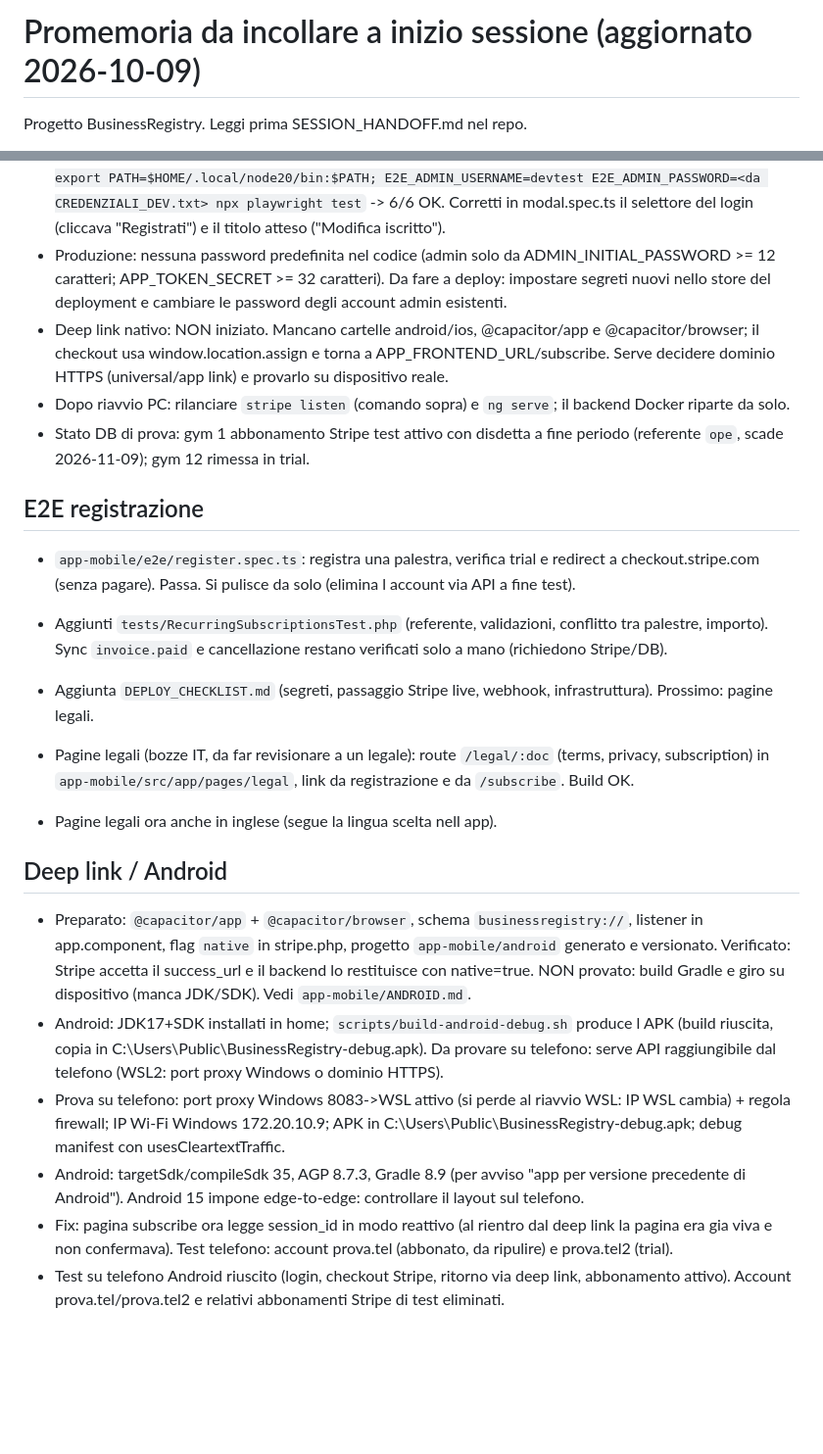
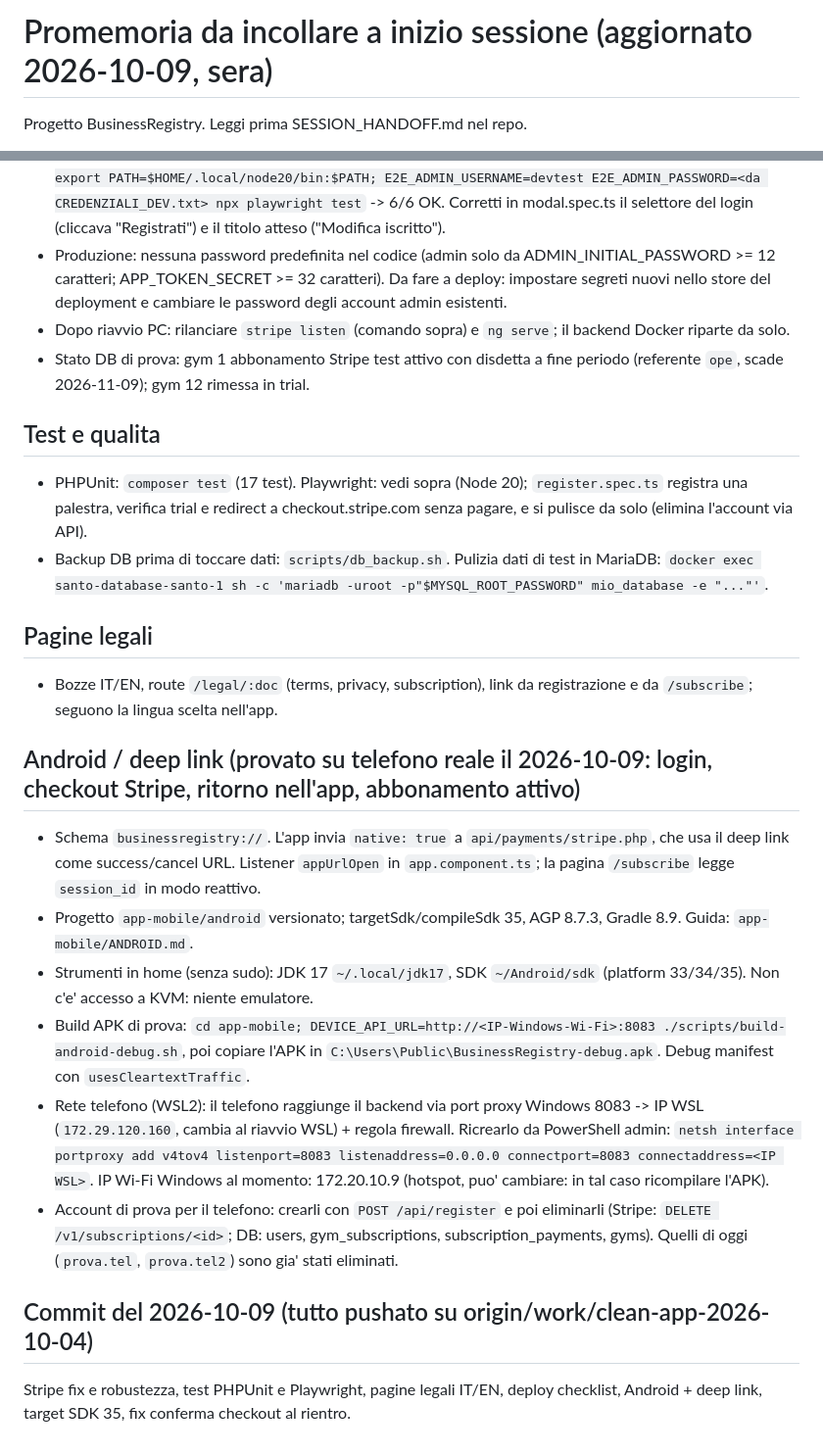
Before and after one commit to santocimo/mio-primo-devops, a Markdown page: RIPRENDI_QUI.md, 2 parts joined by grey strips. Shown at 98% size. GitHub-like rendering; blank space fills up the shorter version.

Commit message:
Reorganize RIPRENDI_QUI with todo list and Android/test notes
Co-authored-by: Copilot <223556219+Copilot@users.noreply.github.com>

```diff
--- a/RIPRENDI_QUI.md
+++ b/RIPRENDI_QUI.md
@@ -1,4 +1,4 @@
-# Promemoria da incollare a inizio sessione (aggiornato 2026-10-09)
+# Promemoria da incollare a inizio sessione (aggiornato 2026-10-09, sera)
 
 Progetto BusinessRegistry. Leggi prima SESSION_HANDOFF.md nel repo.
 
@@ -27,25 +35,23 @@ Progetto BusinessRegistry. Leggi prima SESSION_HANDOFF.md nel repo.
 - PayPal: RIMANDATO su richiesta (2026-10-09). Per la sandbox basta un login su developer.paypal.com (non serve account Business reale): Apps & Credentials > Sandbox > Create App (Merchant), poi Client ID/Secret nel .env (PAYPAL_CLIENT_ID, PAYPAL_CLIENT_SECRET, PAYPAL_MODE=sandbox), creare piani mensile/annuale (PAYPAL_PLAN_MONTHLY_ID/PAYPAL_PLAN_YEARLY_ID) e webhook (PAYPAL_WEBHOOK_ID, serve URL HTTPS raggiungibile).
 - Playwright (2026-10-09): Node 20 installato in ~/.local/node20 (nessun sudo). Esecuzione: `cd app-mobile; export PATH=$HOME/.local/node20/bin:$PATH; E2E_ADMIN_USERNAME=devtest E2E_ADMIN_PASSWORD=<da CREDENZIALI_DEV.txt> npx playwright test` -> 6/6 OK. Corretti in modal.spec.ts il selettore del login (cliccava "Registrati") e il titolo atteso ("Modifica iscritto").
 - Produzione: nessuna password predefinita nel codice (admin solo da ADMIN_INITIAL_PASSWORD >= 12 caratteri; APP_TOKEN_SECRET >= 32 caratteri). Da fare a deploy: impostare segreti nuovi nello store del deployment e cambiare le password degli account admin esistenti.
-- Deep link nativo: NON iniziato. Mancano cartelle android/ios, @capacitor/app e @capacitor/browser; il checkout usa window.location.assign e torna a APP_FRONTEND_URL/subscribe. Serve decidere dominio HTTPS (universal/app link) e provarlo su dispositivo reale.
 - Dopo riavvio PC: rilanciare `stripe listen` (comando sopra) e `ng serve`; il backend Docker riparte da solo.
 - Stato DB di prova: gym 1 abbonamento Stripe test attivo con disdetta a fine periodo (referente `ope`, scade 2026-11-09); gym 12 rimessa in trial.
 
+## Test e qualita
+- PHPUnit: `composer test` (17 test). Playwright: vedi sopra (Node 20); `register.spec.ts` registra una palestra, verifica trial e redirect a checkout.stripe.com senza pagare, e si pulisce da solo (elimina l'account via API).
+- Backup DB prima di toccare dati: `scripts/db_backup.sh`. Pulizia dati di test in MariaDB: `docker exec santo-database-santo-1 sh -c 'mariadb -uroot -p"$MYSQL_ROOT_PASSWORD" mio_database -e "..."'`.
 
-## E2E registrazione
-- `app-mobile/e2e/register.spec.ts`: registra una palestra, verifica trial e redirect a checkout.stripe.com (senza pagare). Passa. Si pulisce da solo (elimina l account via API a fine test).
+## Pagine legali
+- Bozze IT/EN, route `/legal/:doc` (terms, privacy, subscription), link da registrazione e da `/subscribe`; seguono la lingua scelta nell'app.
 
-- Aggiunti `tests/RecurringSubscriptionsTest.php` (referente, validazioni, conflitto tra palestre, importo). Sync `invoice.paid` e cancellazione restano verificati solo a mano (richiedono Stripe/DB).
+## Android / deep link (provato su telefono reale il 2026-10-09: login, checkout Stripe, ritorno nell'app, abbonamento attivo)
+- Schema `businessregistry://`. L'app invia `native: true` a `api/payments/stripe.php`, che usa il deep link come success/cancel URL. Listener `appUrlOpen` in `app.component.ts`; la pagina `/subscribe` legge `session_id` in modo reattivo.
+- Progetto `app-mobile/android` versionato; targetSdk/compileSdk 35, AGP 8.7.3, Gradle 8.9. Guida: `app-mobile/ANDROID.md`.
+- Strumenti in home (senza sudo): JDK 17 `~/.local/jdk17`, SDK `~/Android/sdk` (platform 33/34/35). Non c'e' accesso a KVM: niente emulatore.
+- Build APK di prova: `cd app-mobile; DEVICE_API_URL=http://<IP-Windows-Wi-Fi>:8083 ./scripts/build-android-debug.sh`, poi copiare l'APK in `C:\Users\Public\BusinessRegistry-debug.apk`. Debug manifest con `usesCleartextTraffic`.
+- Rete telefono (WSL2): il telefono raggiunge il backend via port proxy Windows 8083 -> IP WSL (`172.29.120.160`, cambia al riavvio WSL) + regola firewall. Ricrearlo da PowerShell admin: `netsh interface portproxy add v4tov4 listenport=8083 listenaddress=0.0.0.0 connectport=8083 connectaddress=<IP WSL>`. IP Wi-Fi Windows al momento: 172.20.10.9 (hotspot, puo' cambiare: in tal caso ricompilare l'APK).
+- Account di prova per il telefono: crearli con `POST /api/register` e poi eliminarli (Stripe: `DELETE /v1/subscriptions/<id>`; DB: users, gym_subscriptions, subscription_payments, gyms). Quelli di oggi (`prova.tel`, `prova.tel2`) sono gia' stati eliminati.
 
-- Aggiunta `DEPLOY_CHECKLIST.md` (segreti, passaggio Stripe live, webhook, infrastruttura). Prossimo: pagine legali.
-
-- Pagine legali (bozze IT, da far revisionare a un legale): route `/legal/:doc` (terms, privacy, subscription) in `app-mobile/src/app/pages/legal`, link da registrazione e da `/subscribe`. Build OK.
-- Pagine legali ora anche in inglese (segue la lingua scelta nell app).
-
-## Deep link / Android
-- Preparato: `@capacitor/app` + `@capacitor/browser`, schema `businessregistry://`, listener in app.component, flag `native` in stripe.php, progetto `app-mobile/android` generato e versionato. Verificato: Stripe accetta il success_url e il backend lo restituisce con native=true. NON provato: build Gradle e giro su dispositivo (manca JDK/SDK). Vedi `app-mobile/ANDROID.md`.
-- Android: JDK17+SDK installati in home; `scripts/build-android-debug.sh` produce l APK (build riuscita, copia in C:\Users\Public\BusinessRegistry-debug.apk). Da provare su telefono: serve API raggiungibile dal telefono (WSL2: port proxy Windows o dominio HTTPS).
-- Prova su telefono: port proxy Windows 8083->WSL attivo (si perde al riavvio WSL: IP WSL cambia) + regola firewall; IP Wi-Fi Windows 172.20.10.9; APK in C:\Users\Public\BusinessRegistry-debug.apk; debug manifest con usesCleartextTraffic.
-- Android: targetSdk/compileSdk 35, AGP 8.7.3, Gradle 8.9 (per avviso "app per versione precedente di Android"). Android 15 impone edge-to-edge: controllare il layout sul telefono.
-- Fix: pagina subscribe ora legge session_id in modo reattivo (al rientro dal deep link la pagina era gia viva e non confermava). Test telefono: account prova.tel (abbonato, da ripulire) e prova.tel2 (trial).
-- Test su telefono Android riuscito (login, checkout Stripe, ritorno via deep link, abbonamento attivo). Account prova.tel/prova.tel2 e relativi abbonamenti Stripe di test eliminati.
+## Commit del 2026-10-09 (tutto pushato su origin/work/clean-app-2026-10-04)
+Stripe fix e robustezza, test PHPUnit e Playwright, pagine legali IT/EN, deploy checklist, Android + deep link, target SDK 35, fix conferma checkout al rientro.
```
Also changed, not shown: other parts of RIPRENDI_QUI.md (+9 -1 lines).
